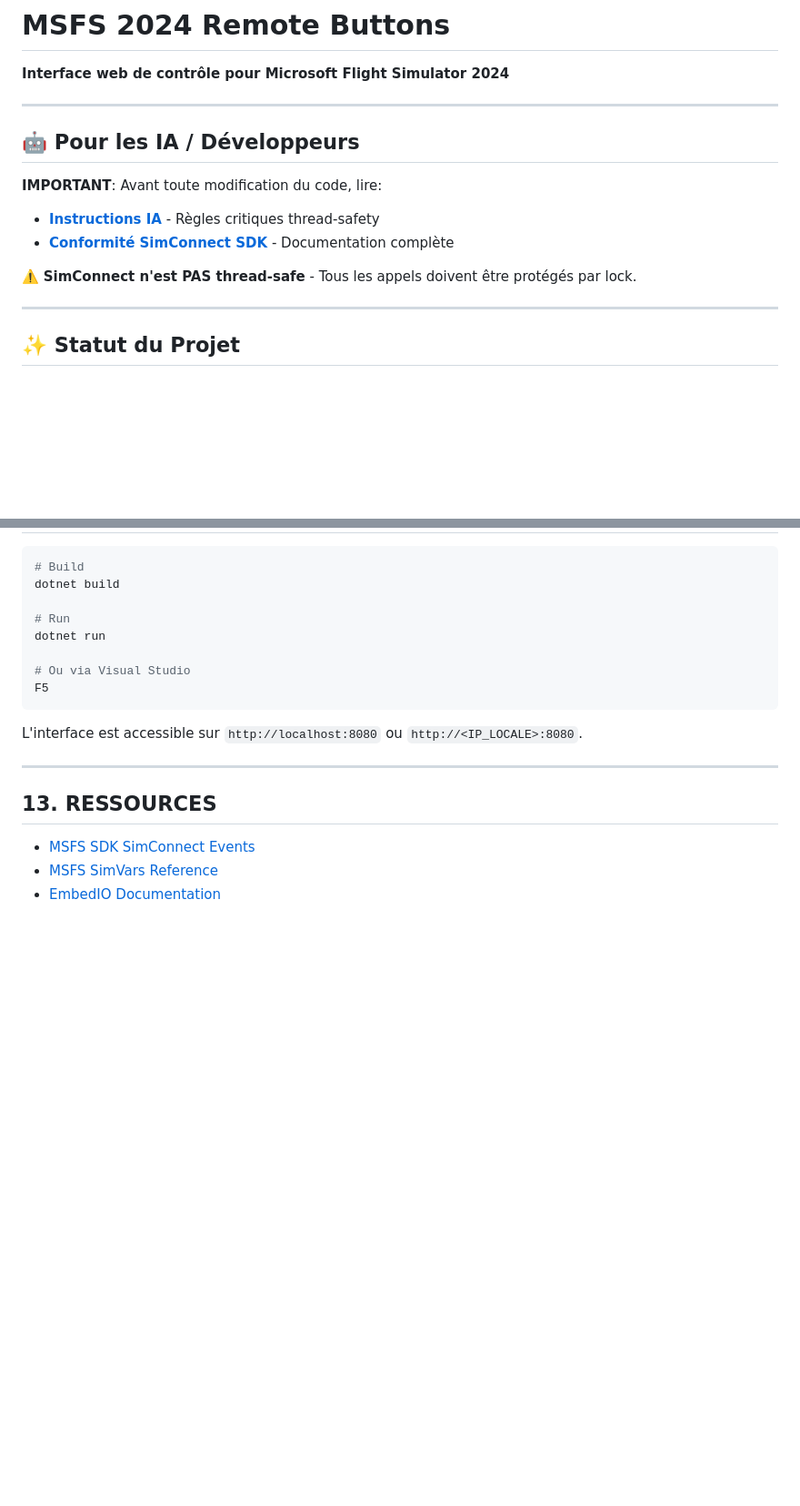
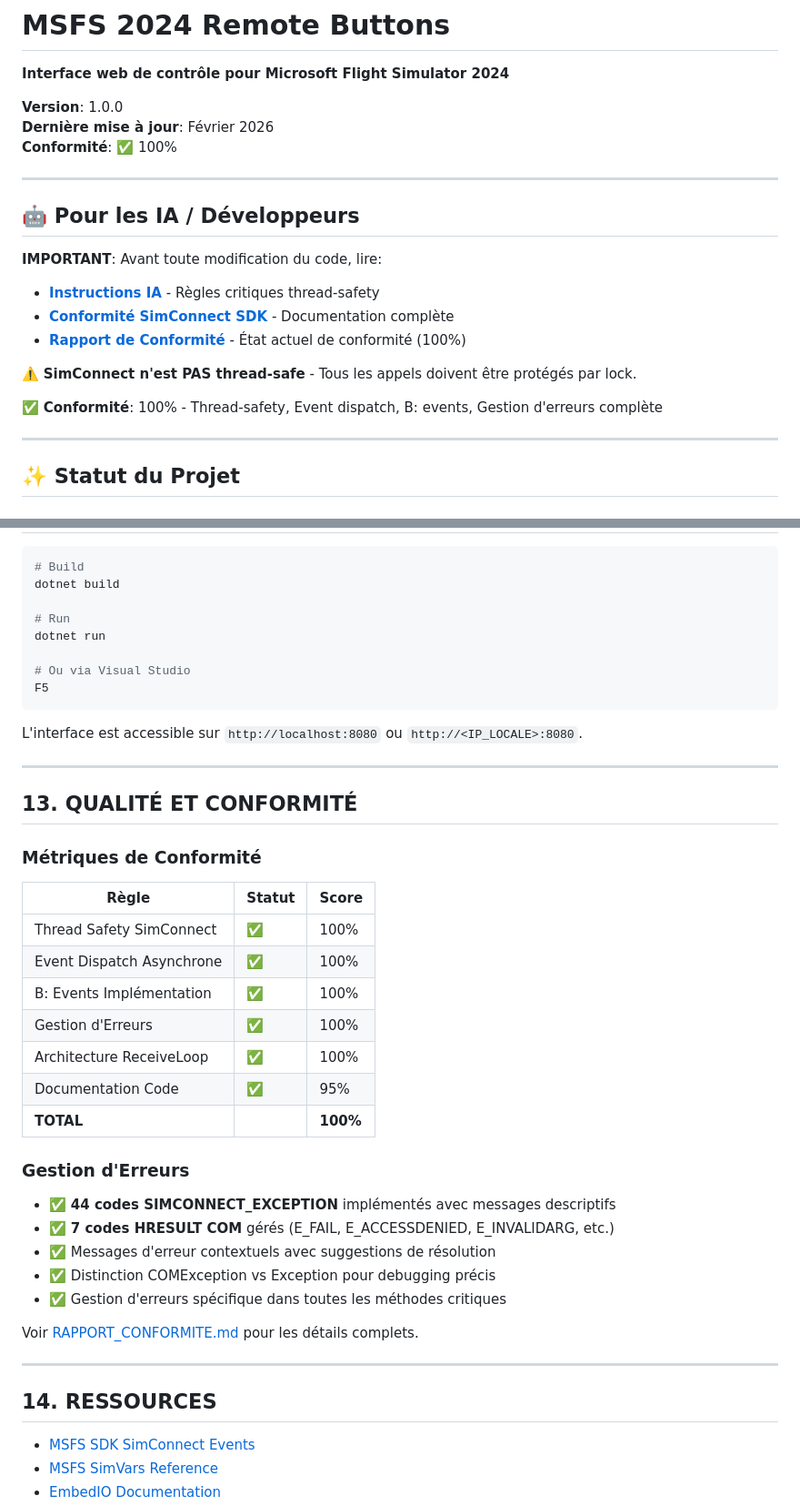
Before and after one commit to malaussenamathieu-lgtm/MsfsRemoteButtons, a Markdown page: README.md, 2 parts joined by grey strips. Shown at 91% size. GitHub-like rendering; blank space fills up the shorter version.

```diff
--- a/README.md
+++ b/README.md
@@ -1,6 +1,10 @@
 # MSFS 2024 Remote Buttons
 
 **Interface web de contrôle pour Microsoft Flight Simulator 2024**
+
+**Version**: 1.0.0
+**Dernière mise à jour**: Février 2026
+**Conformité**: ✅ 100%
 
 ---
 
@@ -9,8 +13,11 @@
 **IMPORTANT**: Avant toute modification du code, lire:
 - [**Instructions IA**](.github/AI_INSTRUCTIONS.md) - Règles critiques thread-safety
 - [**Conformité SimConnect SDK**](.github/SIMCONNECT_COMPLIANCE.md) - Documentation complète
+- [**Rapport de Conformité**](RAPPORT_CONFORMITE.md) - État actuel de conformité (100%)
 
 ⚠️ **SimConnect n'est PAS thread-safe** - Tous les appels doivent être protégés par lock.
+
+✅ **Conformité**: 100% - Thread-safety, Event dispatch, B: events, Gestion d'erreurs complète
 
 ---
 ## ✨ Statut du Projet
@@ -606,7 +644,33 @@ L'interface est accessible sur `http://localhost:8080` ou `http://<IP_LOCALE>:80
 
 ---
 
-## 13. RESSOURCES
+## 13. QUALITÉ ET CONFORMITÉ
+
+### Métriques de Conformité
+
+| Règle | Statut | Score |
+|-------|--------|-------|
+| Thread Safety SimConnect | ✅ | 100% |
+| Event Dispatch Asynchrone | ✅ | 100% |
+| B: Events Implémentation | ✅ | 100% |
+| Gestion d'Erreurs | ✅ | 100% |
+| Architecture ReceiveLoop | ✅ | 100% |
+| Documentation Code | ✅ | 95% |
+| **TOTAL** | | **100%** |
+
+### Gestion d'Erreurs
+
+- ✅ **44 codes SIMCONNECT_EXCEPTION** implémentés avec messages descriptifs
+- ✅ **7 codes HRESULT COM** gérés (E_FAIL, E_ACCESSDENIED, E_INVALIDARG, etc.)
+- ✅ Messages d'erreur contextuels avec suggestions de résolution
+- ✅ Distinction COMException vs Exception pour debugging précis
+- ✅ Gestion d'erreurs spécifique dans toutes les méthodes critiques
+
+Voir [RAPPORT_CONFORMITE.md](RAPPORT_CONFORMITE.md) pour les détails complets.
+
+---
+
+## 14. RESSOURCES
 
 - [MSFS SDK SimConnect Events](https://docs.flightsimulator.com/html/Programming_Tools/SimConnect/SimConnect_SDK.htm)
 - [MSFS SimVars Reference](https://docs.flightsimulator.com/html/Programming_Tools/SimVars/Simulation_Variables.htm)
```
Also changed, not shown: other parts of README.md (+39 -7 lines).
